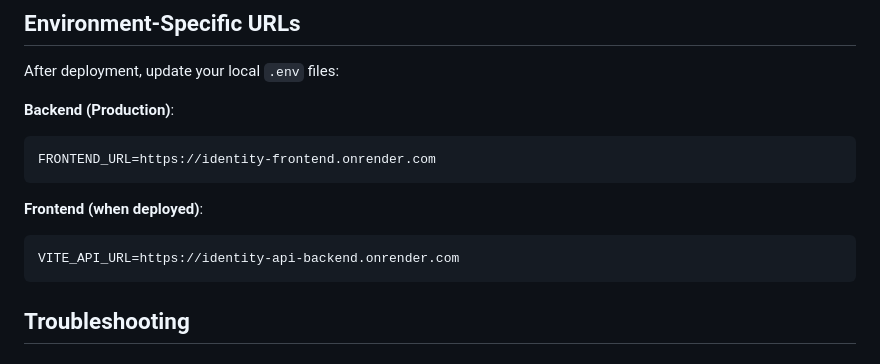
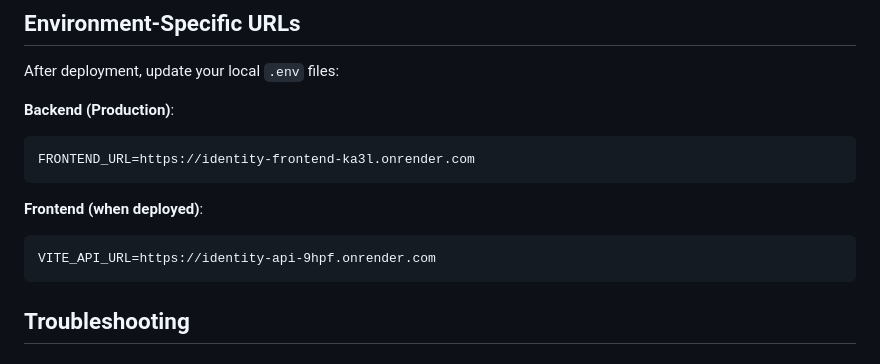
Before and after one commit to mastrolinux/final-project, a Markdown page: DEPLOYMENT.md, the part around the change. Rendered like a GitHub page.

Commit message:
Updated deployment.md file with proper frontend/backend urls

````diff
--- a/DEPLOYMENT.md
+++ b/DEPLOYMENT.md
@@ -111,12 +111,12 @@ After deployment, update your local `.env` files:
 
 **Backend (Production)**:
 ```
-FRONTEND_URL=https://identity-frontend.onrender.com
+FRONTEND_URL=https://identity-frontend-ka3l.onrender.com
 ```
 
 **Frontend (when deployed)**:
 ```
-VITE_API_URL=https://identity-api-backend.onrender.com
+VITE_API_URL=https://identity-api-9hpf.onrender.com
 ```
 
 ## Troubleshooting
````
